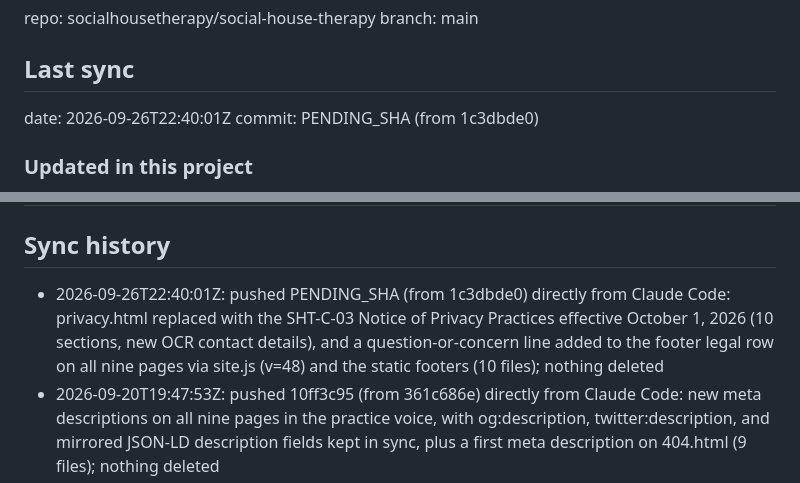
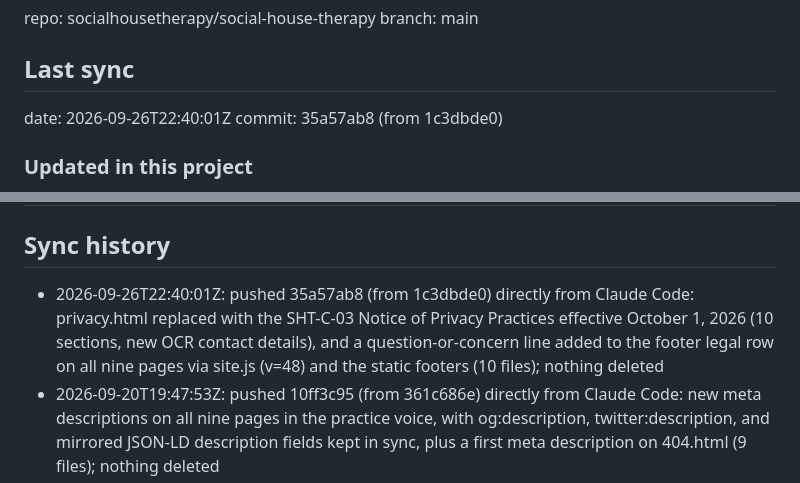
Before and after one commit to socialhousetherapy/social-house-therapy, a Markdown page: github.md, 2 parts joined by grey strips. Drawn GitHub-style.

Commit message:
Docs: record the privacy notice push sha in github.md
Co-Authored-By: Claude Opus 5.5 <noreply@anthropic.com>

```diff
--- a/github.md
+++ b/github.md
@@ -4,7 +4,7 @@ branch: main
 
 ## Last sync
 date: 2026-09-26T22:40:01Z
-commit: PENDING_SHA (from 1c3dbde0)
+commit: 35a57ab8 (from 1c3dbde0)
 ### Updated in this project
 - privacy.html: the Notice of Privacy Practices is replaced with the approved SHT-C-03 notice (effective October 1, 2026), word for word from the form families sign in SimplePractice. HIPAA requires the posted notice to match the one given to clients, and the effective date cannot come before the date it is published, so it had to be live on or before October 1. Page design is unchanged: same hero, meta row, card, sticky contents, and contact cards. What changed inside the card: 10 sections instead of 9 (new section 05, Technology and AI Tools), both contents lists (desktop and mobile) now list 10 sections, the meta row reads Effective October 1, 2026 / Last updated September 26, 2026 / 10 sections, section 02 and 06 bullets carry bold lead labels, the old standalone "does not sell" note is gone (the sentence is now inside section 03), and the HHS Office for Civil Rights card now shows 1-800-368-1019, TDD 1-800-537-7697, Room 509F HHH Building, and hhs.gov/ocr/complaints (the old 1-877 number is retired). Take the whole file from main
 - Footer, every page: the legal row now opens with "Have a question or concern? Call or text (480) 490-4812 or email info@socialhousetherapy.com." ahead of the Notice of Privacy Practices link. Owner decision 2026-09-26: families raise concerns by call, text, or email, so the site points them there. Changed in the footer template in scripts/site.js and in the static footer copy inside #site-footer on all nine pages, with site.js cache version bumped from v=47 to v=48 on all nine pages
@@ -29,7 +29,7 @@ commit: PENDING_SHA (from 1c3dbde0)
 | (drafts, not in repo) | aac-support, speech-sound-disorders, early-communication-late-talkers, language-thinking-executive-function, autism-social-communication, stuttering-fluency |
 
 ## Sync history
-- 2026-09-26T22:40:01Z: pushed PENDING_SHA (from 1c3dbde0) directly from Claude Code: privacy.html replaced with the SHT-C-03 Notice of Privacy Practices effective October 1, 2026 (10 sections, new OCR contact details), and a question-or-concern line added to the footer legal row on all nine pages via site.js (v=48) and the static footers (10 files); nothing deleted
+- 2026-09-26T22:40:01Z: pushed 35a57ab8 (from 1c3dbde0) directly from Claude Code: privacy.html replaced with the SHT-C-03 Notice of Privacy Practices effective October 1, 2026 (10 sections, new OCR contact details), and a question-or-concern line added to the footer legal row on all nine pages via site.js (v=48) and the static footers (10 files); nothing deleted
 - 2026-09-20T19:47:53Z: pushed 10ff3c95 (from 361c686e) directly from Claude Code: new meta descriptions on all nine pages in the practice voice, with og:description, twitter:description, and mirrored JSON-LD description fields kept in sync, plus a first meta description on 404.html (9 files); nothing deleted
 - 2026-09-20T19:33:43Z: pushed cef118c4 (from 566cef7e) directly from Claude Code: page titles shortened to fit Google's display length on index, about, and faq, and a new contact title, with og:title, twitter:title, and the contact WebPage schema name kept in sync (4 files); nothing deleted
 - 2026-09-20T19:15:07Z: pushed 57f6674e (from 8274308f) directly from Claude Code: netlify.toml added, a build ignore command so pushes that touch only .md files stop consuming Netlify deploy credits (1 file). Earlier the same day 8274308f added the /pages/* splat redirect to _redirects (1 file), pushed without a notice; this entry covers both. Nothing deleted
```
